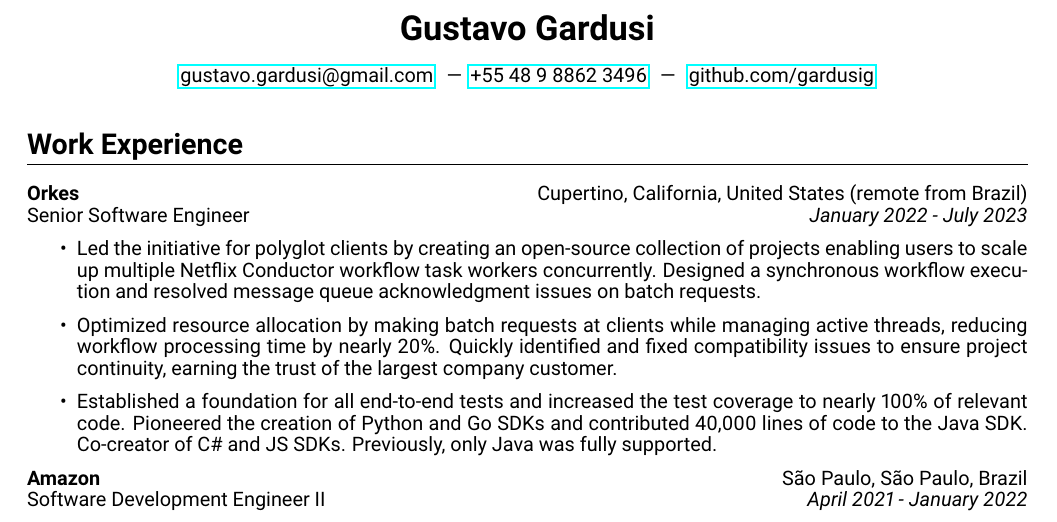
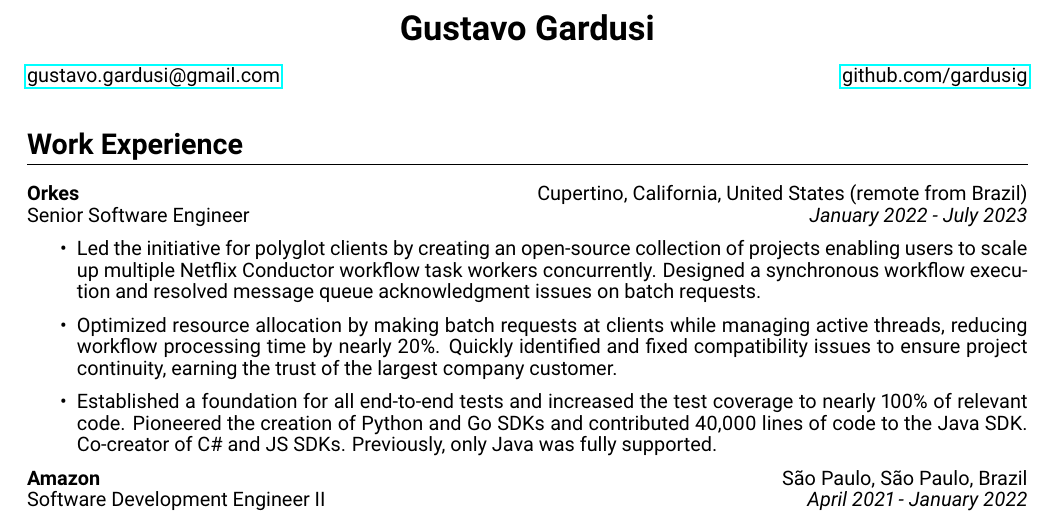
Before and after one commit to gardusig/road2senior, a LaTeX CV (resume/resume.tex): part of the page, cut so that both start at the same text. Compiled offline with pdfLaTeX.

Commit message:
Updated resume

```diff
--- a/resume/resume.tex
+++ b/resume/resume.tex
@@ -25,7 +25,14 @@
 \begin{center}
     {\LARGE \textbf{Gustavo Gardusi}}\\
     \vspace{1em}
-    \href{mailto:gustavo.gardusi@gmail.com}{gustavo.gardusi@gmail.com} \, | \,\href{tel:+55488988623496}{+55 48 9 8862 3496} \, | \,   \href{https://github.com/gardusig}{github.com/gardusig}
+    \begin{minipage}[t]{0.5\textwidth}
+        \flushleft
+        \href{mailto:gustavo.gardusi@gmail.com}{gustavo.gardusi@gmail.com}
+    \end{minipage}%
+    \begin{minipage}[t]{0.5\textwidth}
+        \flushright
+        \href{https://github.com/gardusig}{github.com/gardusig}
+    \end{minipage}
 \end{center}
 
 % Work Experience
```
Also changed, not shown: resume/resume.pdf.
